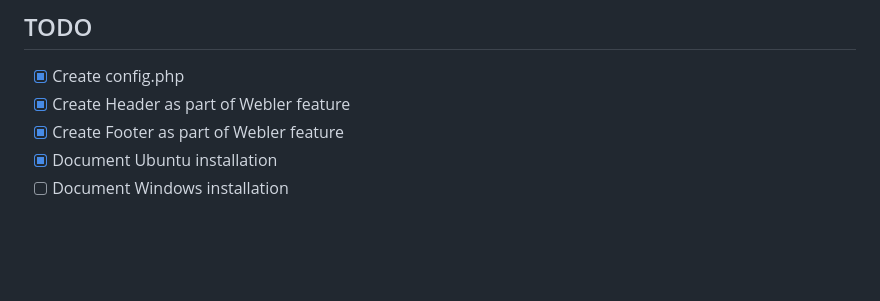
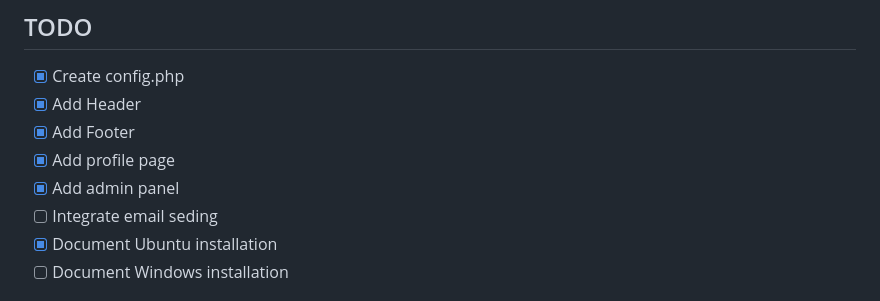
Before and after one commit to Webler-Group/webler-group, a Markdown page: README.md, the part around the change. GitHub-like rendering; blank space fills up the shorter version.

```diff
--- a/README.md
+++ b/README.md
@@ -3,8 +3,11 @@
 ## TODO
 
 - [x] Create config.php
-- [x] Create Header as part of Webler feature
-- [x] Create Footer as part of Webler feature
+- [x] Add Header
+- [x] Add Footer
+- [x] Add profile page
+- [x] Add admin panel
+- [ ] Integrate email seding
 - [x] Document Ubuntu installation
 - [ ] Document Windows installation
 
```
